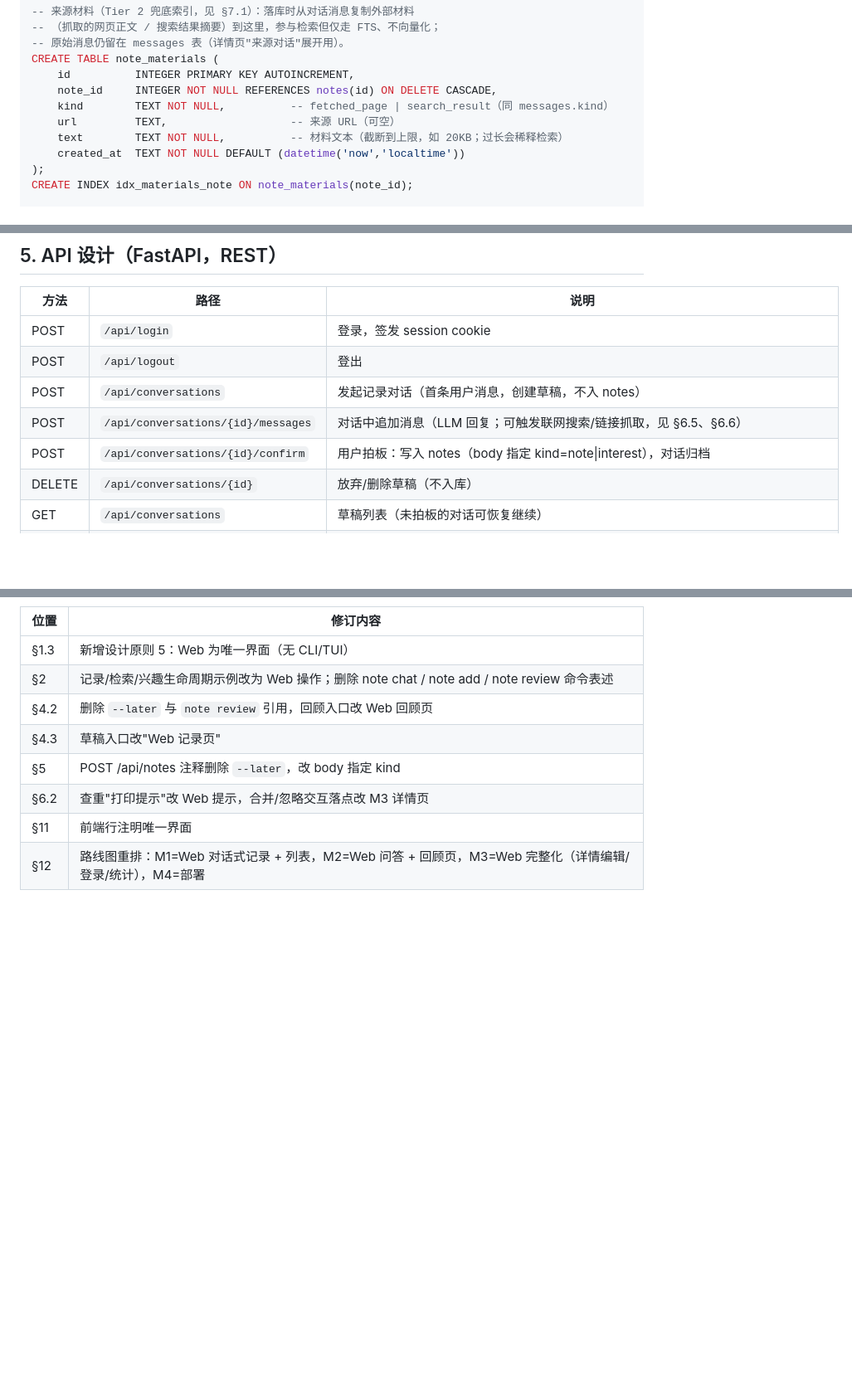
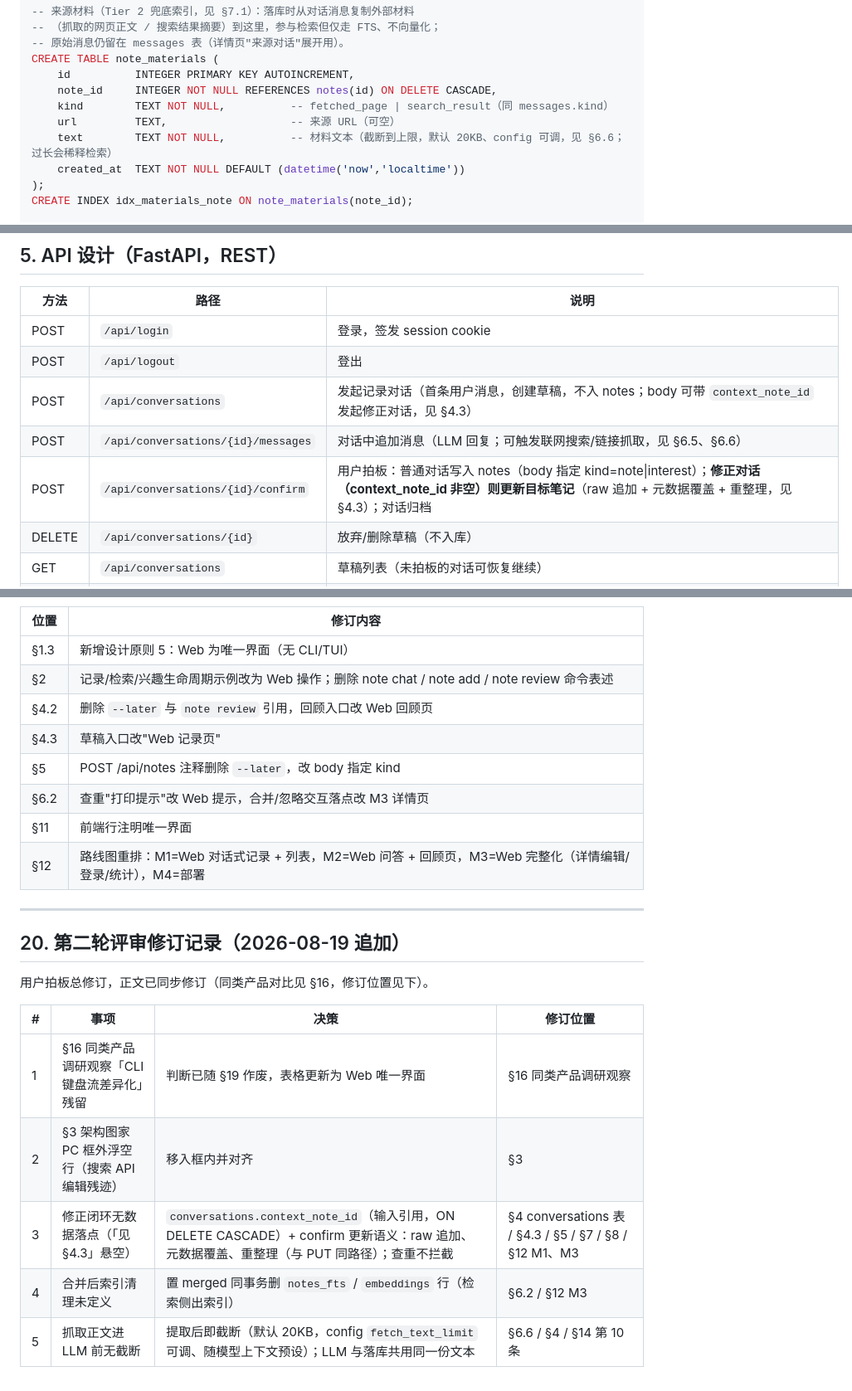
Before and after one commit to divine-GH/TalkShelf, a Markdown page: 设计文档.md, 3 parts joined by grey strips. Shown at 83% size. GitHub-like rendering; blank space fills up the shorter version.

Commit message:
第二轮评审修订：修正闭环落点（context_note_id）、合并索引清理、正文截断配置、修复架构图、清理 CLI 残留

```diff
--- a/设计文档.md
+++ b/设计文档.md
@@ -211,7 +212,7 @@ CREATE TABLE note_materials (
     note_id     INTEGER NOT NULL REFERENCES notes(id) ON DELETE CASCADE,
     kind        TEXT NOT NULL,          -- fetched_page | search_result（同 messages.kind）
     url         TEXT,                   -- 来源 URL（可空）
-    text        TEXT NOT NULL,          -- 材料文本（截断到上限，如 20KB；过长会稀释检索）
+    text        TEXT NOT NULL,          -- 材料文本（截断到上限，默认 20KB、config 可调，见 §6.6；过长会稀释检索）
     created_at  TEXT NOT NULL DEFAULT (datetime('now','localtime'))
 );
 CREATE INDEX idx_materials_note ON note_materials(note_id);
@@ -262,9 +264,9 @@ CREATE VIRTUAL TABLE materials_fts USING fts5(
 |---|---|---|
 | POST | `/api/login` | 登录，签发 session cookie |
 | POST | `/api/logout` | 登出 |
-| POST | `/api/conversations` | 发起记录对话（首条用户消息，创建草稿，不入 notes） |
+| POST | `/api/conversations` | 发起记录对话（首条用户消息，创建草稿，不入 notes；body 可带 `context_note_id` 发起修正对话，见 §4.3） |
 | POST | `/api/conversations/{id}/messages` | 对话中追加消息（LLM 回复；可触发联网搜索/链接抓取，见 §6.5、§6.6） |
-| POST | `/api/conversations/{id}/confirm` | 用户拍板：写入 notes（body 指定 kind=note\|interest），对话归档 |
+| POST | `/api/conversations/{id}/confirm` | 用户拍板：普通对话写入 notes（body 指定 kind=note\|interest）；**修正对话（context_note_id 非空）则更新目标笔记**（raw 追加 + 元数据覆盖 + 重整理，见 §4.3）；对话归档 |
 | DELETE | `/api/conversations/{id}` | 放弃/删除草稿（不入库） |
 | GET | `/api/conversations` | 草稿列表（未拍板的对话可恢复继续） |
 | GET | `/api/conversations/{id}` | 对话详情（消息记录，追溯来源） |
@@ -748,3 +753,17 @@ VPS（公网 IP + 域名 note.example.com）
 | §6.2 | 查重"打印提示"改 Web 提示，合并/忽略交互落点改 M3 详情页 |
 | §11 | 前端行注明唯一界面 |
 | §12 | 路线图重排：M1=Web 对话式记录 + 列表，M2=Web 问答 + 回顾页，M3=Web 完整化（详情编辑/登录/统计），M4=部署 |
+
+---
+
+## 20. 第二轮评审修订记录（2026-08-19 追加）
+
+用户拍板总修订，正文已同步修订（同类产品对比见 §16，修订位置见下）。
+
+| # | 事项 | 决策 | 修订位置 |
+|---|---|---|---|
+| 1 | §16 同类产品调研观察「CLI 键盘流差异化」残留 | 判断已随 §19 作废，表格更新为 Web 唯一界面 | §16 同类产品调研观察 |
+| 2 | §3 架构图家 PC 框外浮空行（搜索 API 编辑残迹） | 移入框内并对齐 | §3 |
+| 3 | 修正闭环无数据落点（「见 §4.3」悬空） | `conversations.context_note_id`（输入引用，ON DELETE CASCADE）+ confirm 更新语义：raw 追加、元数据覆盖、重整理（与 PUT 同路径）；查重不拦截 | §4 conversations 表 / §4.3 / §5 / §7 / §8 / §12 M1、M3 |
+| 4 | 合并后索引清理未定义 | 置 merged 同事务删 `notes_fts` / `embeddings` 行（检索侧出索引） | §6.2 / §12 M3 |
+| 5 | 抓取正文进 LLM 前无截断 | 提取后即截断（默认 20KB，config `fetch_text_limit` 可调、随模型上下文预设）；LLM 与落库共用同一份文本 | §6.6 / §4 / §14 第 10 条 |
```
Also changed, not shown: other parts of 设计文档.md (+10 -5 lines).
